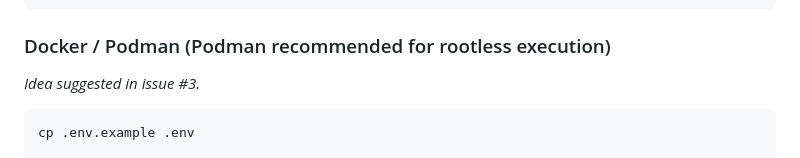
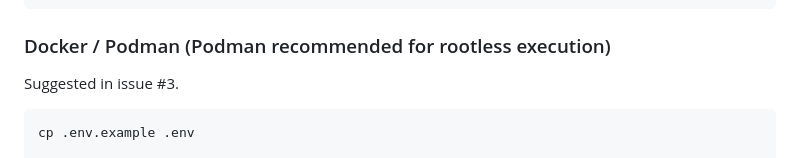
Before and after one commit to AmanCode22/deeperseeker, a Markdown page: README.md, the part around the change. Rendered like a GitHub page.

````diff
--- a/README.md
+++ b/README.md
@@ -16,7 +16,7 @@ python3 app.py
 
 ### Docker / Podman (Podman recommended for rootless execution)
 
-*Idea suggested in issue #3.*
+Suggested in issue #3.
 
 ```bash
 cp .env.example .env
````
